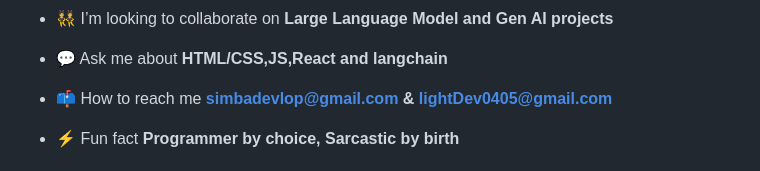
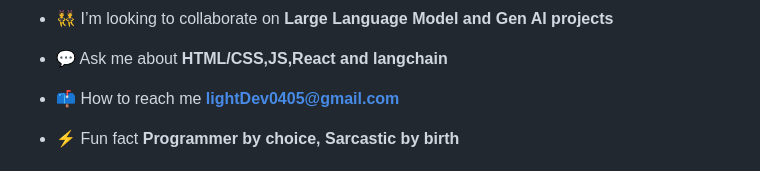
Before and after one commit to lightDev0405/lightDev0405, a Markdown page: README.md, the part around the change. Drawn GitHub-style.

```diff
--- a/README.md
+++ b/README.md
@@ -10,7 +10,7 @@
 
 - 💬 Ask me about **HTML/CSS,JS,React and langchain**
 
-- 📫 How to reach me **simbadevlop@gmail.com & lightDev0405@gmail.com**
+- 📫 How to reach me **lightDev0405@gmail.com**
 
 - ⚡ Fun fact **Programmer by choice, Sarcastic by birth**
 <h3 align="center">Front-end Developer | JavaScript Enthusiast | xResearcher on Citation Network </h3>
```
